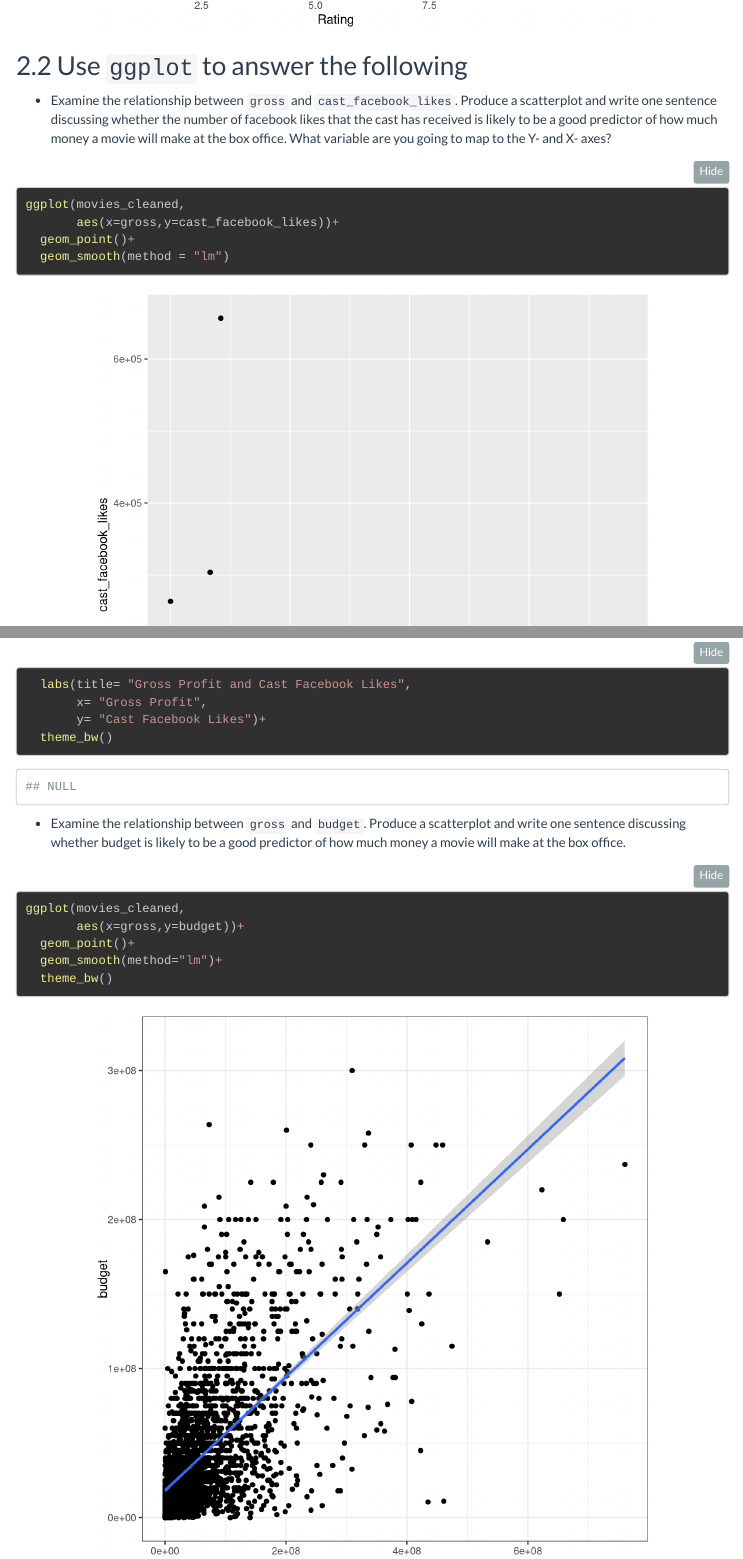
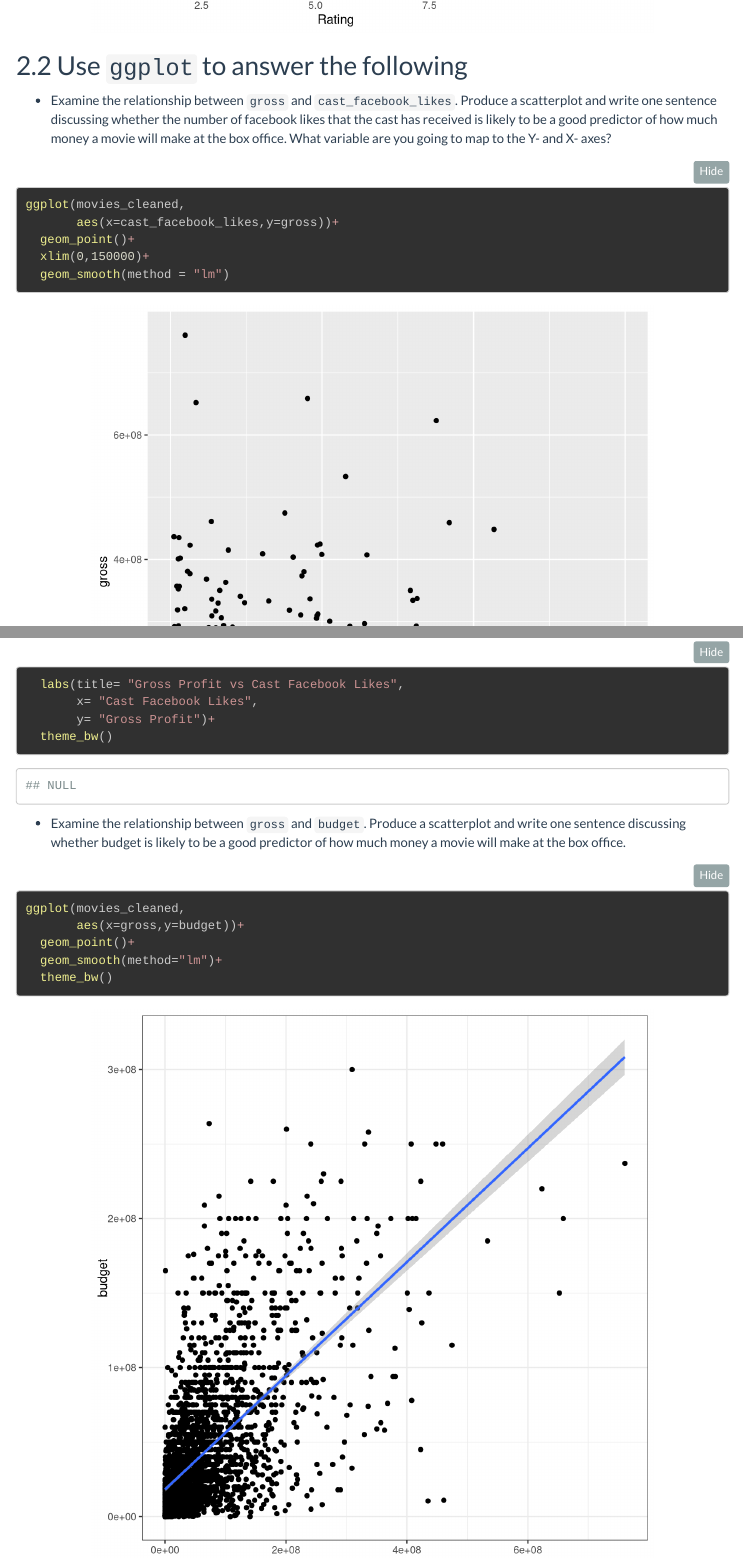
Before and after one commit to Study-Group-B-30/Homework1, an R Markdown document (homework 1_safecopy.Rmd): the page in a window 1100 px wide, from 7230 px down, and a second part further down, joined at a grey line. Rendered offline with R 4.5, knitr and Pandoc, with nearby package versions; some code elsewhere in the file could not run offline; menus at the side of the page are left out; long lines of code are wrapped.

Commit message:
Update homework 1_safecopy.Rmd

````diff
--- a/homework 1_safecopy.Rmd
+++ b/homework 1_safecopy.Rmd
@@ -225,12 +225,13 @@ ggplot(movies_cleaned,
 
 ```{r, gross_on_fblikes}
 ggplot(movies_cleaned,
-       aes(x=gross,y=cast_facebook_likes))+
+       aes(x=cast_facebook_likes,y=gross))+
   geom_point()+
+  xlim(0,150000)+
   geom_smooth(method = "lm")
-  labs(title= "Gross Profit and Cast Facebook Likes",
-       x= "Gross Profit",
-       y= "Cast Facebook Likes")+
+  labs(title= "Gross Profit vs Cast Facebook Likes",
+       x= "Cast Facebook Likes",
+       y= "Gross Profit")+
   theme_bw()
 
 ```
````
